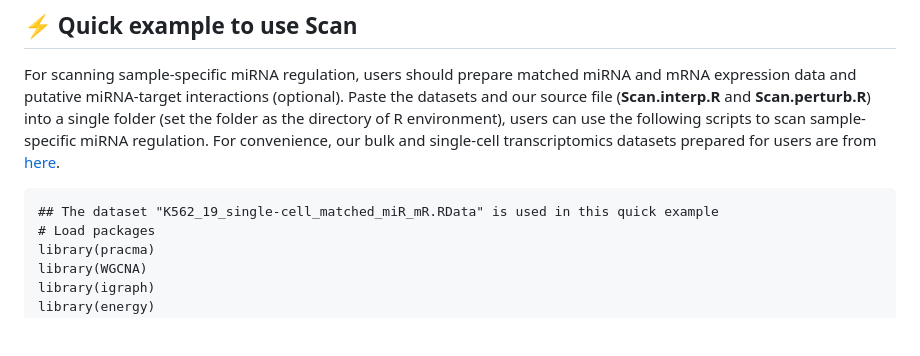
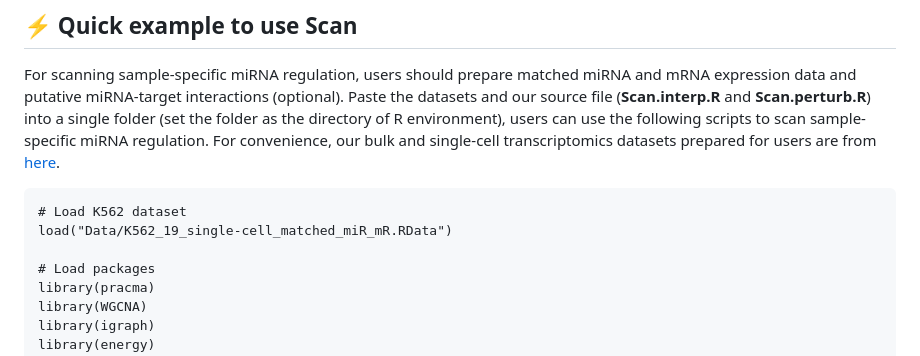
Before and after one commit to zhangjunpeng411/Scan, a Markdown page: README.md, the part around the change. Drawn GitHub-style; blank space fills up the shorter version.

````diff
--- a/README.md
+++ b/README.md
@@ -40,7 +40,9 @@ source("R/Case_study.R")
 For scanning sample-specific miRNA regulation, users should prepare matched miRNA and mRNA expression data and putative miRNA-target interactions (optional). Paste the datasets and our source file (**Scan.interp.R** and **Scan.perturb.R**) into a single folder (set the folder as the directory of R environment), users can use the following scripts to scan sample-specific miRNA regulation. For convenience, our bulk and single-cell transcriptomics datasets prepared for users are from [here](https://drive.google.com/file/d/1MgLNYcALNi4nR4S9MiYTGyUCekbGwM_k/view?usp=drive_link).
 
 ```{r echo=FALSE, results='hide', message=FALSE}
-## The dataset "K562_19_single-cell_matched_miR_mR.RData" is used in this quick example
+# Load K562 dataset
+load("Data/K562_19_single-cell_matched_miR_mR.RData")
+
 # Load packages
 library(pracma)
 library(WGCNA)
````
